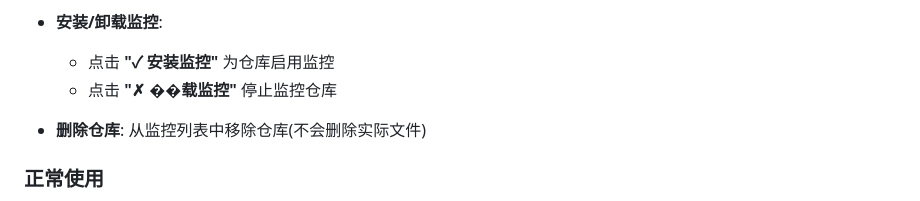
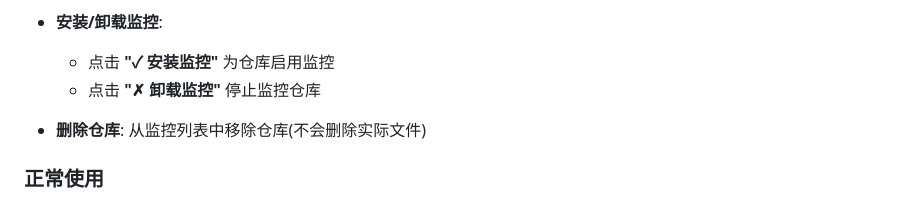
Before and after one commit to csmht/peep-git, a Markdown page: README.md, the part around the change. Drawn GitHub-style.

Commit message:
Fix typo in README for uninstall monitoring section

```diff
--- a/README.md
+++ b/README.md
@@ -171,7 +171,7 @@ PEEP GIT 提供了强大的仓库管理功能,让您可以轻松管理所有 Git
 
 - **安装/卸载监控**:
   - 点击 **"✓ 安装监控"** 为仓库启用监控
-  - 点击 **"✗ ��载监控"** 停止监控仓库
+  - 点击 **"✗ 卸载监控"** 停止监控仓库
 
 - **删除仓库**: 从监控列表中移除仓库(不会删除实际文件)
 
```
